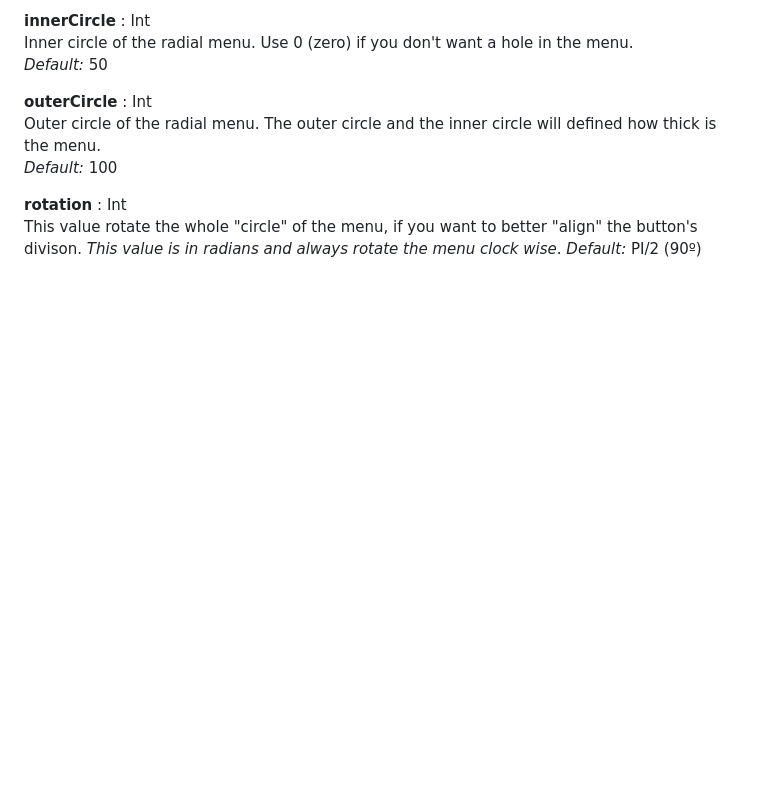
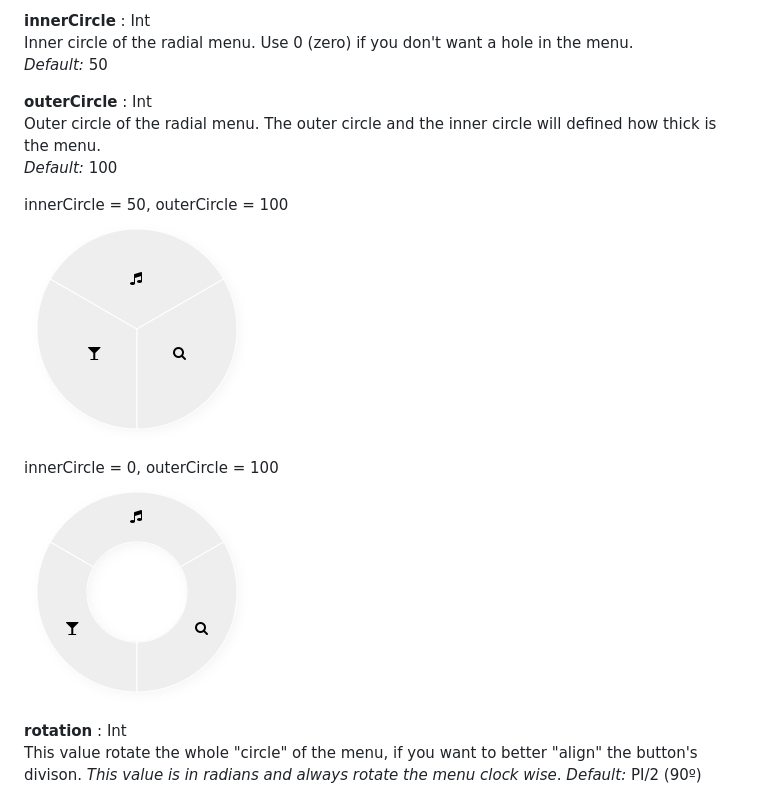
Before and after one commit to victorqribeiro/radialMenu, a Markdown page: README.md, the part around the change printed below. Drawn GitHub-style; pictures changed too: imgRef/fullCircle.png (added), imgRef/perfuratedCircle.png (added); blank space fills up the shorter version.

```diff
--- a/README.md
+++ b/README.md
@@ -59,6 +59,12 @@ Inner circle of the radial menu. Use 0 (zero) if you don't want a hole in the me
 **outerCircle** : Int
 Outer circle of the radial menu. The outer circle and the inner circle will defined how thick is the menu.
 *Default:* 100
+
+innerCircle = 50, outerCircle = 100
+![fullCircle](imgRef/fullCircle.png)
+
+innerCircle = 0, outerCircle = 100
+![perfuratedCircle](imgRef/perfuratedCircle.png)
 
 
 **rotation** : Int
```
Also changed, not shown: other parts of README.md (+4 -4 lines), 1 other file.
